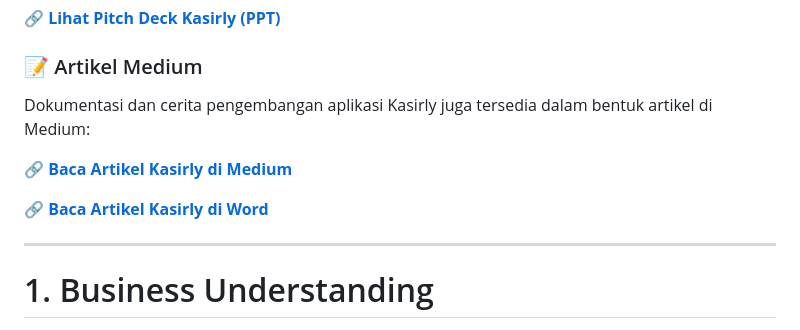
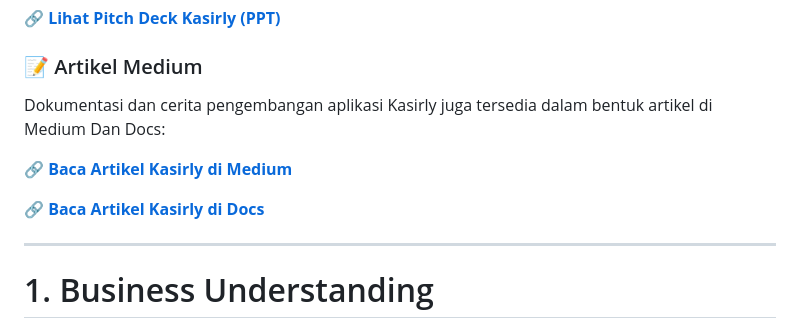
Before and after one commit to dazidhan/Management-Store, a Markdown page: README.md, the part around the change. Rendered like a GitHub page.

Commit message:
Revise Medium and Docs article references in README
Updated the README to reflect changes in article references.

```diff
--- a/README.md
+++ b/README.md
@@ -53,11 +53,11 @@ Presentasi lengkap mengenai latar belakang, fitur utama, arsitektur sistem, dan
 🔗 **[Lihat Pitch Deck Kasirly (PPT)](https://www.canva.com/design/DAG9EvG2d98/QUgwoHyumatYFjLKUZIwnw/edit)**
 
 ### 📝 Artikel Medium
-Dokumentasi dan cerita pengembangan aplikasi Kasirly juga tersedia dalam bentuk artikel di Medium:
+Dokumentasi dan cerita pengembangan aplikasi Kasirly juga tersedia dalam bentuk artikel di Medium Dan Docs:
 
 🔗 **[Baca Artikel Kasirly di Medium](https://medium.com/@aldypermana242/kasirly-empowering-micro-business-with-data-driven-decisions-899eef08c527?source=friends_link&sk=eb7d48125521bf97bd7550a960458a93)**
 
-🔗 **[Baca Artikel Kasirly di Word](https://docs.google.com/document/d/1dHCs9gfkxtBGxNOdK3kIggkIUtL9S0yra-IUgkF0qGU/edit?tab=t.0)**
+🔗 **[Baca Artikel Kasirly di Docs](https://docs.google.com/document/d/1dHCs9gfkxtBGxNOdK3kIggkIUtL9S0yra-IUgkF0qGU/edit?tab=t.0)**
 
 ---
 
```
